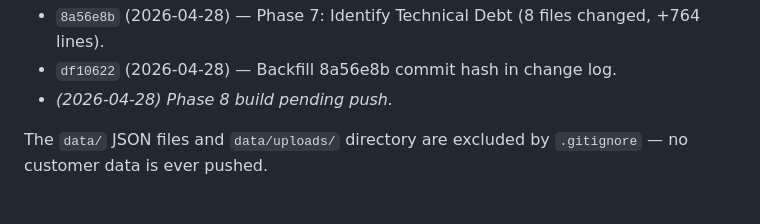
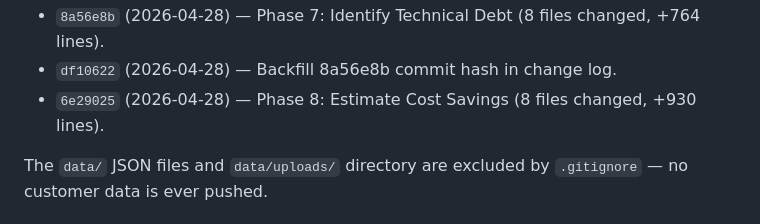
Before and after one commit to gene-png/tech-debt, a Markdown page: techdebtcontext.md, the part around the change. Rendered like a GitHub page.

Commit message:
Backfill 6e29025 commit hash in change log
Co-Authored-By: Claude Opus 4.7 (1M context) <noreply@anthropic.com>

```diff
--- a/techdebtcontext.md
+++ b/techdebtcontext.md
@@ -31,7 +31,7 @@ The local working copy lives in this worktree under `software_rationalization/`.
 - `5bf593e` (2026-04-28) — Backfill 54827a5 commit hash in change log.
 - `8a56e8b` (2026-04-28) — Phase 7: Identify Technical Debt (8 files changed, +764 lines).
 - `df10622` (2026-04-28) — Backfill 8a56e8b commit hash in change log.
-- *(2026-04-28) Phase 8 build pending push.*
+- `6e29025` (2026-04-28) — Phase 8: Estimate Cost Savings (8 files changed, +930 lines).
 
 The `data/` JSON files and `data/uploads/` directory are excluded by `.gitignore` — no customer data is ever pushed.
 
```
